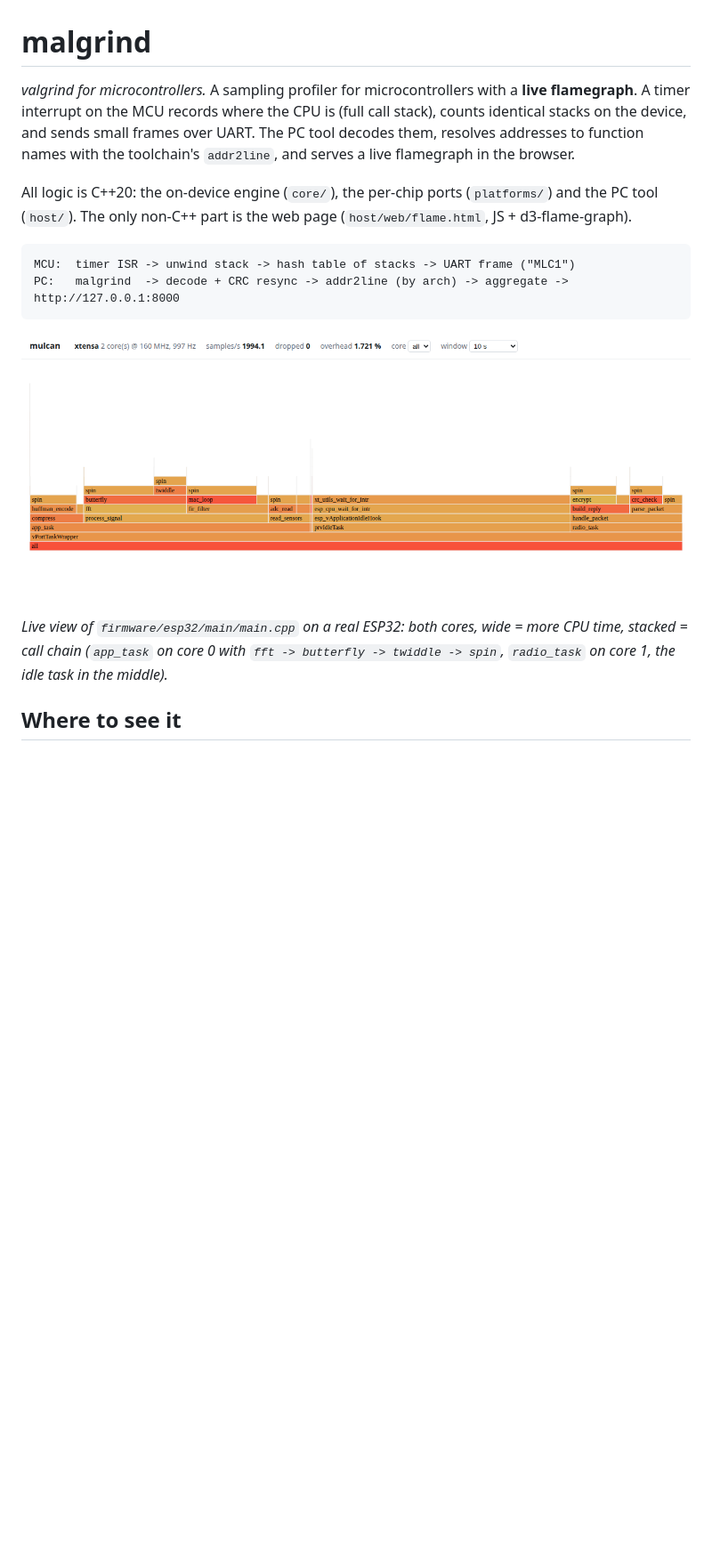
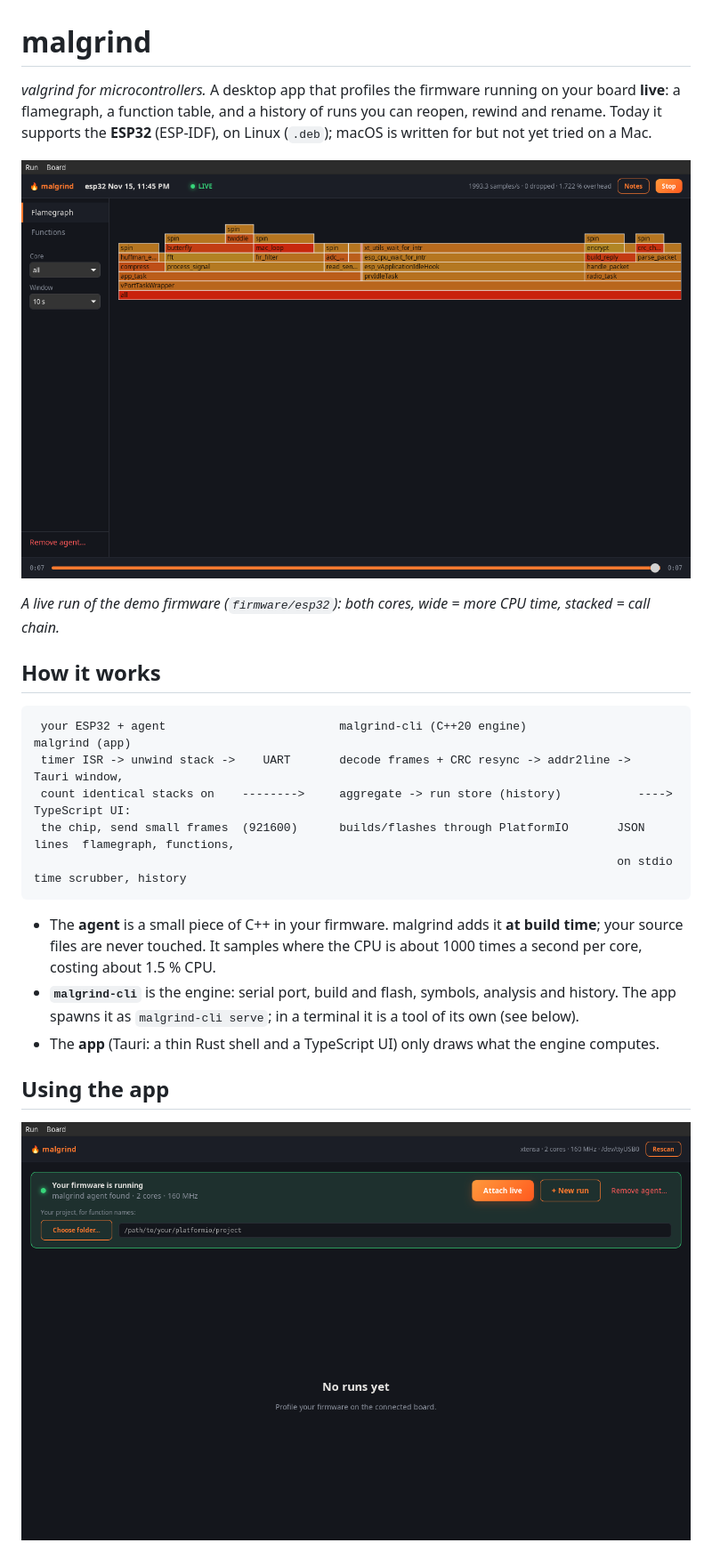
Before and after one commit to Hombosh-dev/malgrind, a Markdown page: README.md, the part around one of its changes. Shown at 89% size. GitHub-like rendering; pictures changed too: docs/app-flamegraph.png (added), docs/app-start.png (added), docs/flamegraph-esp32.png (deleted); blank space fills up the shorter version.

Commit message:
docs: app-first README with screenshots, CI runs UI tests

````diff
--- a/README.md
+++ b/README.md
@@ -1,22 +1,30 @@
 # malgrind
 
-*valgrind for microcontrollers.* A sampling profiler for microcontrollers with a **live flamegraph**.
-A timer interrupt on the MCU records where the CPU is (full call stack), counts identical stacks on the
-device, and sends small frames over UART. The PC tool decodes them, resolves addresses to function names
-with the toolchain's `addr2line`, and serves a live flamegraph in the browser.
+*valgrind for microcontrollers.* A desktop app that profiles the firmware running on your board **live**: a flamegraph,
+a function table, and a history of runs you can reopen, rewind and rename. Today it supports the **ESP32** (ESP-IDF),
+on Linux (`.deb`); macOS is written for but not yet tried on a Mac.
 
-All logic is C++20: the on-device engine (`core/`), the per-chip ports (`platforms/`) and the PC tool
-(`host/`). The only non-C++ part is the web page (`host/web/flame.html`, JS + d3-flame-graph).
+![live flamegraph of the ESP32 demo](docs/app-flamegraph.png)
+
+*A live run of the demo firmware (`firmware/esp32`): both cores, wide = more CPU time, stacked = call chain.*
+
+## How it works
 
 ```
-MCU:  timer ISR -> unwind stack -> hash table of stacks -> UART frame ("MLC1")
-PC:   malgrind  -> decode + CRC resync -> addr2line (by arch) -> aggregate -> http://127.0.0.1:8000
+ your ESP32 + agent                         malgrind-cli (C++20 engine)                       malgrind (app)
+ timer ISR -> unwind stack ->    UART       decode frames + CRC resync -> addr2line ->        Tauri window,
+ count identical stacks on    -------->     aggregate -> run store (history)           ---->  TypeScript UI:
+ the chip, send small frames  (921600)      builds/flashes through PlatformIO       JSON lines  flamegraph, functions,
+                                                                                    on stdio    time scrubber, history
 ```
 
-![live flamegraph of the ESP32 demo](docs/flamegraph-esp32.png)
+- The **agent** is a small piece of C++ in your firmware. malgrind adds it **at build time**; your source files are never
+  touched. It samples where the CPU is about 1000 times a second per core, costing about 1.5 % CPU.
+- **`malgrind-cli`** is the engine: serial port, build and flash, symbols, analysis and history. The app spawns it as
+  `malgrind-cli serve`; in a terminal it is a tool of its own (see below).
+- The **app** (Tauri: a thin Rust shell and a TypeScript UI) only draws what the engine computes.
 
-*Live view of `firmware/esp32/main/main.cpp` on a real ESP32: both cores, wide = more CPU time, stacked = call chain
-(`app_task` on core 0 with `fft -> butterfly -> twiddle -> spin`, `radio_task` on core 1, the idle task in the middle).*
+## Using the app
 
-## Where to see it
+![start screen with a running board](docs/app-start.png)
 
````
Also changed, not shown: other parts of README.md (+118 -101 lines), docs/app-functions.png (added), 1 other file.
